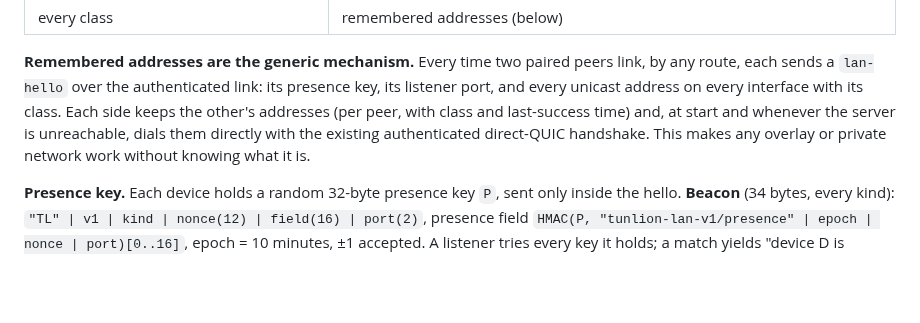
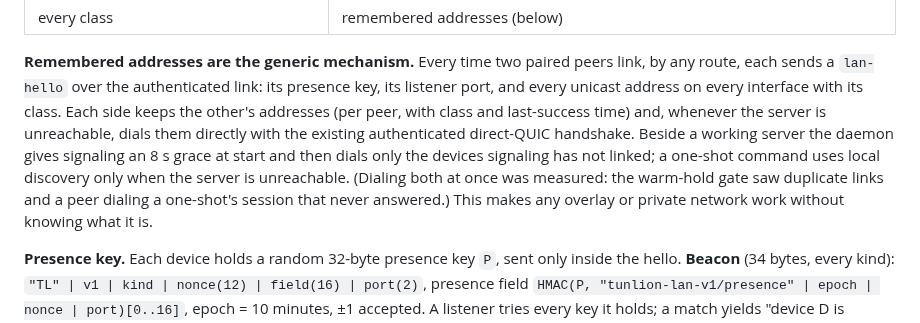
Before and after one commit to Abdk4Moura/tunlion, a Markdown page: docs/design-local-discovery.md, the part around the change. GitHub-like rendering; blank space fills up the shorter version.

Commit message:
design: the online grace, and why

```diff
--- a/docs/design-local-discovery.md
+++ b/docs/design-local-discovery.md
@@ -83,9 +83,13 @@ The spec (`docs/protocol/local-discovery.md`) is normative; this is the why.
 peers link, by any route, each sends a `lan-hello` over the authenticated
 link: its presence key, its listener port, and every unicast address on every
 interface with its class. Each side keeps the other's addresses (per peer,
-with class and last-success time) and, at start and whenever the server is
-unreachable, dials them directly with the existing authenticated direct-QUIC
-handshake. This makes any overlay or private network work without knowing
+with class and last-success time) and, whenever the server is unreachable,
+dials them directly with the existing authenticated direct-QUIC handshake.
+Beside a working server the daemon gives signaling an 8 s grace at start and
+then dials only the devices signaling has not linked; a one-shot command uses
+local discovery only when the server is unreachable. (Dialing both at once
+was measured: the warm-hold gate saw duplicate links and a peer dialing a
+one-shot's session that never answered.) This makes any overlay or private network work without knowing
 what it is.
 
 **Presence key.** Each device holds a random 32-byte presence key `P`, sent
```
